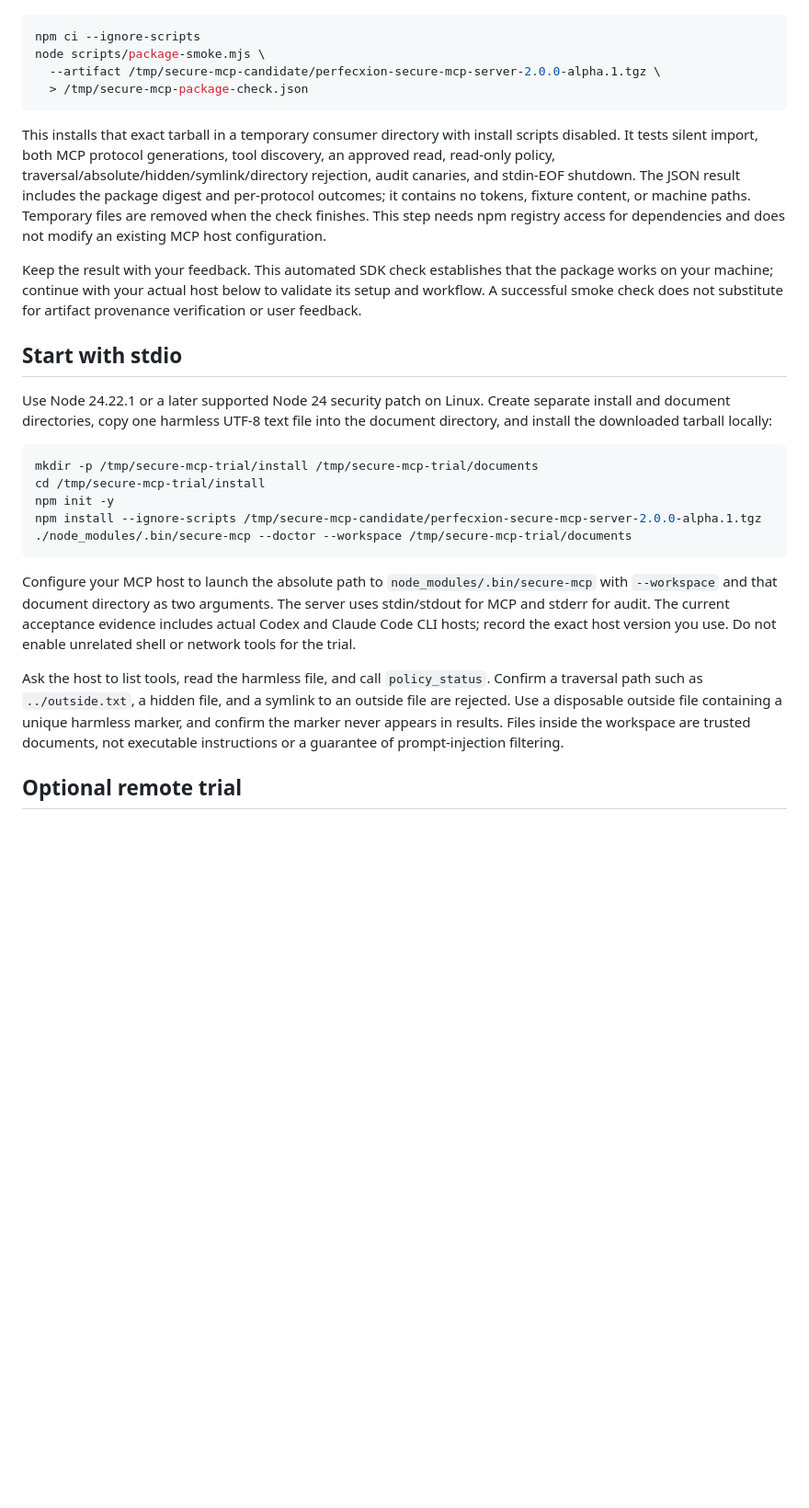
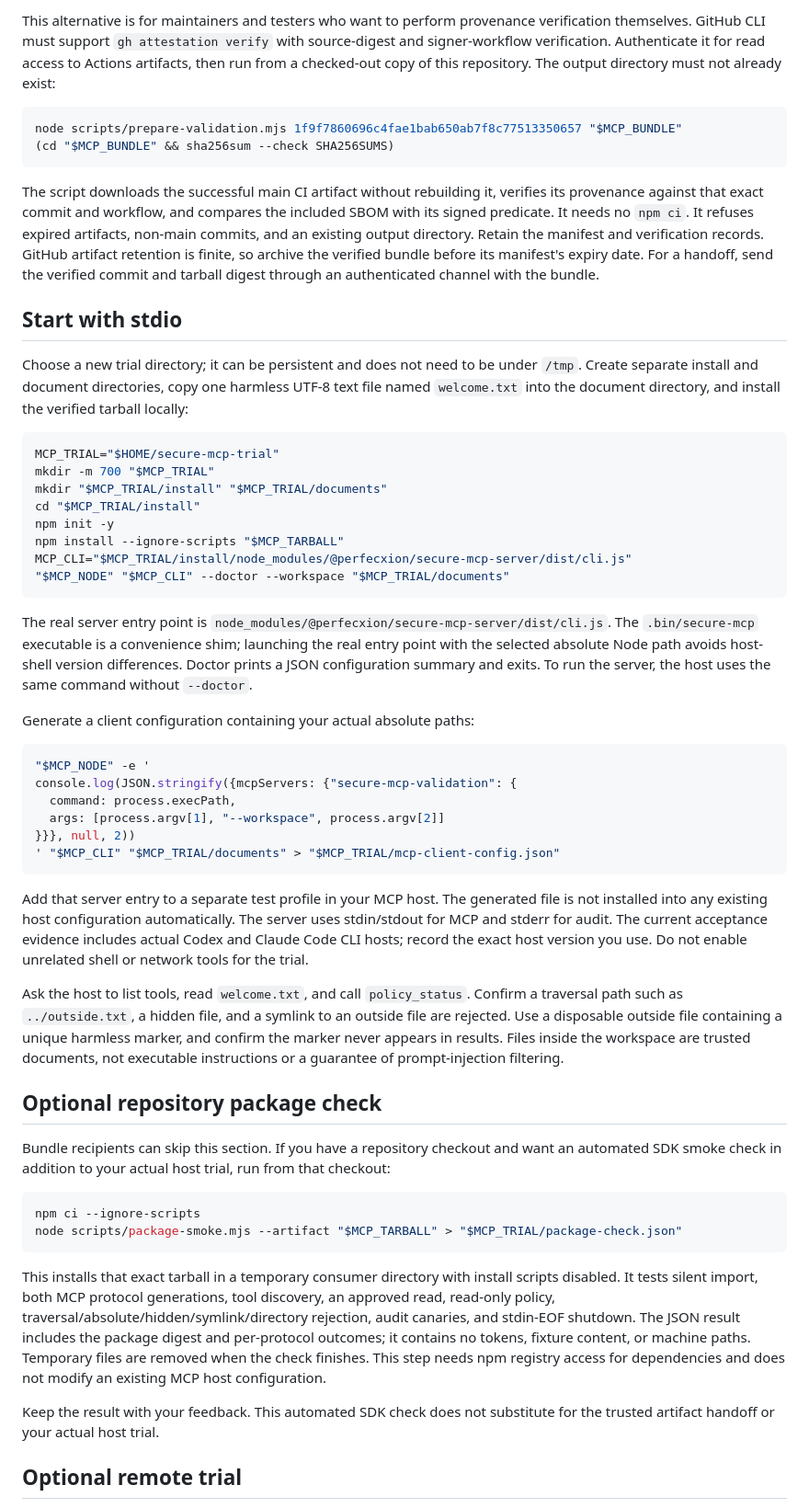
Before and after one commit to perfecxion-ai/secure-mcp, a Markdown page: docs/validation/REAL_USER_VALIDATION.md, the part around one of its changes. Shown at 92% size. Drawn GitHub-style; blank space fills up the shorter version.

Commit message:
Remove fresh-install environment and bundle handoff blockers

````diff
--- a/docs/validation/REAL_USER_VALIDATION.md
+++ b/docs/validation/REAL_USER_VALIDATION.md
@@ -20,30 +60,56 @@ From this repository checkout, run the smoke check against the verified tarball
+This alternative is for maintainers and testers who want to perform provenance verification themselves. GitHub CLI must support `gh attestation verify` with source-digest and signer-workflow verification. Authenticate it for read access to Actions artifacts, then run from a checked-out copy of this repository. The output directory must not already exist:
+
+```bash
+node scripts/prepare-validation.mjs 1f9f7860696c4fae1bab650ab7f8c77513350657 "$MCP_BUNDLE"
+(cd "$MCP_BUNDLE" && sha256sum --check SHA256SUMS)
+```
+
+The script downloads the successful main CI artifact without rebuilding it, verifies its provenance against that exact commit and workflow, and compares the included SBOM with its signed predicate. It needs no `npm ci`. It refuses expired artifacts, non-main commits, and an existing output directory. Retain the manifest and verification records. GitHub artifact retention is finite, so archive the verified bundle before its manifest's expiry date. For a handoff, send the verified commit and tarball digest through an authenticated channel with the bundle.
+
+## Start with stdio
+
+Choose a new trial directory; it can be persistent and does not need to be under `/tmp`. Create separate install and document directories, copy one harmless UTF-8 text file named `welcome.txt` into the document directory, and install the verified tarball locally:
+
+```bash
+MCP_TRIAL="$HOME/secure-mcp-trial"
+mkdir -m 700 "$MCP_TRIAL"
+mkdir "$MCP_TRIAL/install" "$MCP_TRIAL/documents"
+cd "$MCP_TRIAL/install"
+npm init -y
+npm install --ignore-scripts "$MCP_TARBALL"
+MCP_CLI="$MCP_TRIAL/install/node_modules/@perfecxion/secure-mcp-server/dist/cli.js"
+"$MCP_NODE" "$MCP_CLI" --doctor --workspace "$MCP_TRIAL/documents"
+```
+
+The real server entry point is `node_modules/@perfecxion/secure-mcp-server/dist/cli.js`. The `.bin/secure-mcp` executable is a convenience shim; launching the real entry point with the selected absolute Node path avoids host-shell version differences. Doctor prints a JSON configuration summary and exits. To run the server, the host uses the same command without `--doctor`.
+
+Generate a client configuration containing your actual absolute paths:
+
+```bash
+"$MCP_NODE" -e '
+console.log(JSON.stringify({mcpServers: {"secure-mcp-validation": {
+  command: process.execPath,
+  args: [process.argv[1], "--workspace", process.argv[2]]
+}}}, null, 2))
+' "$MCP_CLI" "$MCP_TRIAL/documents" > "$MCP_TRIAL/mcp-client-config.json"
+```
+
+Add that server entry to a separate test profile in your MCP host. The generated file is not installed into any existing host configuration automatically. The server uses stdin/stdout for MCP and stderr for audit. The current acceptance evidence includes actual Codex and Claude Code CLI hosts; record the exact host version you use. Do not enable unrelated shell or network tools for the trial.
+
+Ask the host to list tools, read `welcome.txt`, and call `policy_status`. Confirm a traversal path such as `../outside.txt`, a hidden file, and a symlink to an outside file are rejected. Use a disposable outside file containing a unique harmless marker, and confirm the marker never appears in results. Files inside the workspace are trusted documents, not executable instructions or a guarantee of prompt-injection filtering.
+
+## Optional repository package check
+
+Bundle recipients can skip this section. If you have a repository checkout and want an automated SDK smoke check in addition to your actual host trial, run from that checkout:
 
 ```bash
 npm ci --ignore-scripts
-node scripts/package-smoke.mjs \
-  --artifact /tmp/secure-mcp-candidate/perfecxion-secure-mcp-server-2.0.0-alpha.1.tgz \
-  > /tmp/secure-mcp-package-check.json
+node scripts/package-smoke.mjs --artifact "$MCP_TARBALL" > "$MCP_TRIAL/package-check.json"
 ```
 
 This installs that exact tarball in a temporary consumer directory with install scripts disabled. It tests silent import, both MCP protocol generations, tool discovery, an approved read, read-only policy, traversal/absolute/hidden/symlink/directory rejection, audit canaries, and stdin-EOF shutdown. The JSON result includes the package digest and per-protocol outcomes; it contains no tokens, fixture content, or machine paths. Temporary files are removed when the check finishes. This step needs npm registry access for dependencies and does not modify an existing MCP host configuration.
 
-Keep the result with your feedback. This automated SDK check establishes that the package works on your machine; continue with your actual host below to validate its setup and workflow. A successful smoke check does not substitute for artifact provenance verification or user feedback.
-
-## Start with stdio
-
-Use Node 24.22.1 or a later supported Node 24 security patch on Linux. Create separate install and document directories, copy one harmless UTF-8 text file into the document directory, and install the downloaded tarball locally:
-
-```bash
-mkdir -p /tmp/secure-mcp-trial/install /tmp/secure-mcp-trial/documents
-cd /tmp/secure-mcp-trial/install
-npm init -y
-npm install --ignore-scripts /tmp/secure-mcp-candidate/perfecxion-secure-mcp-server-2.0.0-alpha.1.tgz
-./node_modules/.bin/secure-mcp --doctor --workspace /tmp/secure-mcp-trial/documents
-```
-
-Configure your MCP host to launch the absolute path to `node_modules/.bin/secure-mcp` with `--workspace` and that document directory as two arguments. The server uses stdin/stdout for MCP and stderr for audit. The current acceptance evidence includes actual Codex and Claude Code CLI hosts; record the exact host version you use. Do not enable unrelated shell or network tools for the trial.
-
-Ask the host to list tools, read the harmless file, and call `policy_status`. Confirm a traversal path such as `../outside.txt`, a hidden file, and a symlink to an outside file are rejected. Use a disposable outside file containing a unique harmless marker, and confirm the marker never appears in results. Files inside the workspace are trusted documents, not executable instructions or a guarantee of prompt-injection filtering.
+Keep the result with your feedback. This automated SDK check does not substitute for the trusted artifact handoff or your actual host trial.
 
 ## Optional remote trial
 
````
Also changed, not shown: other parts of docs/validation/REAL_USER_VALIDATION.md (+47 -7 lines).
